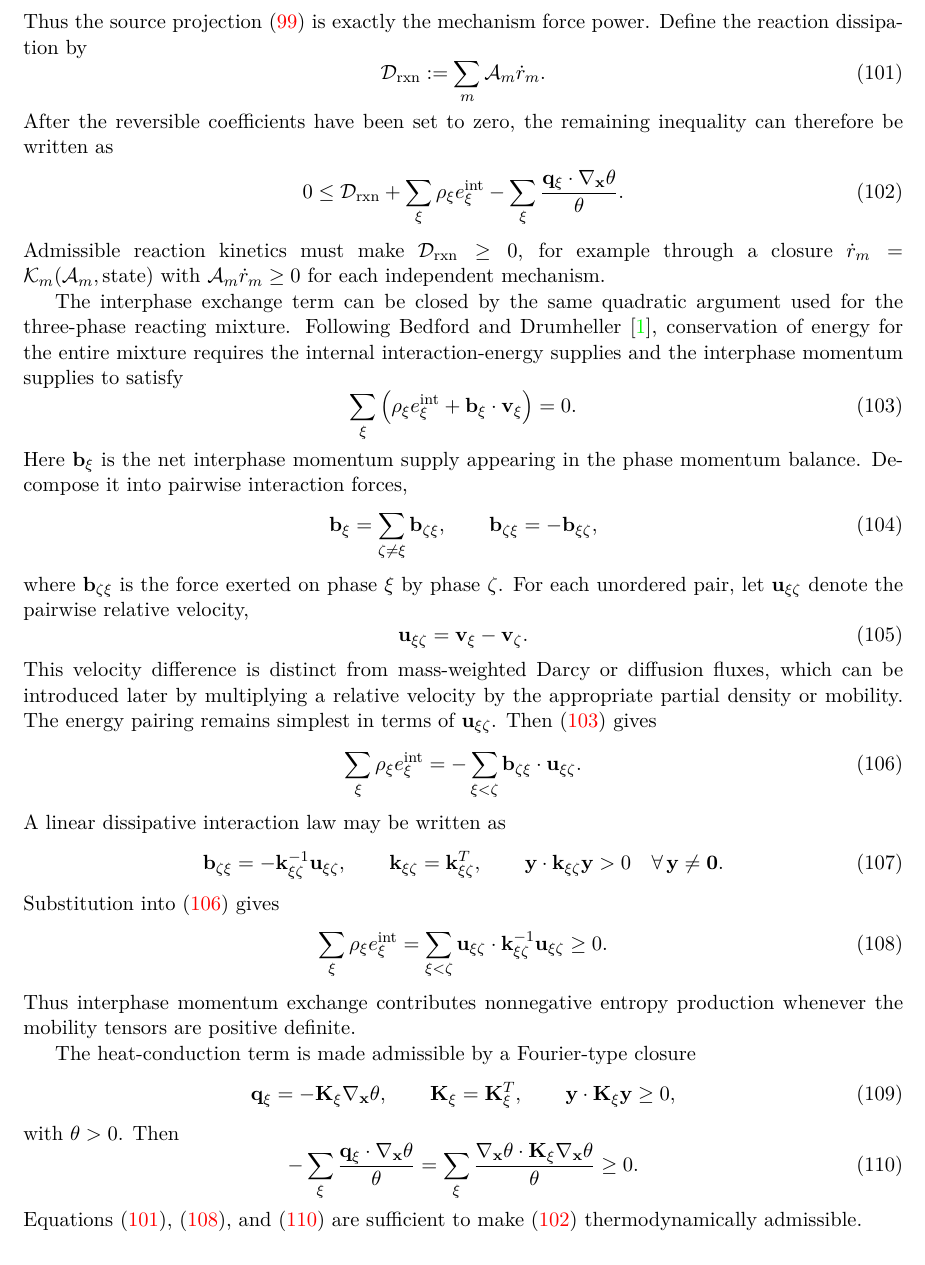
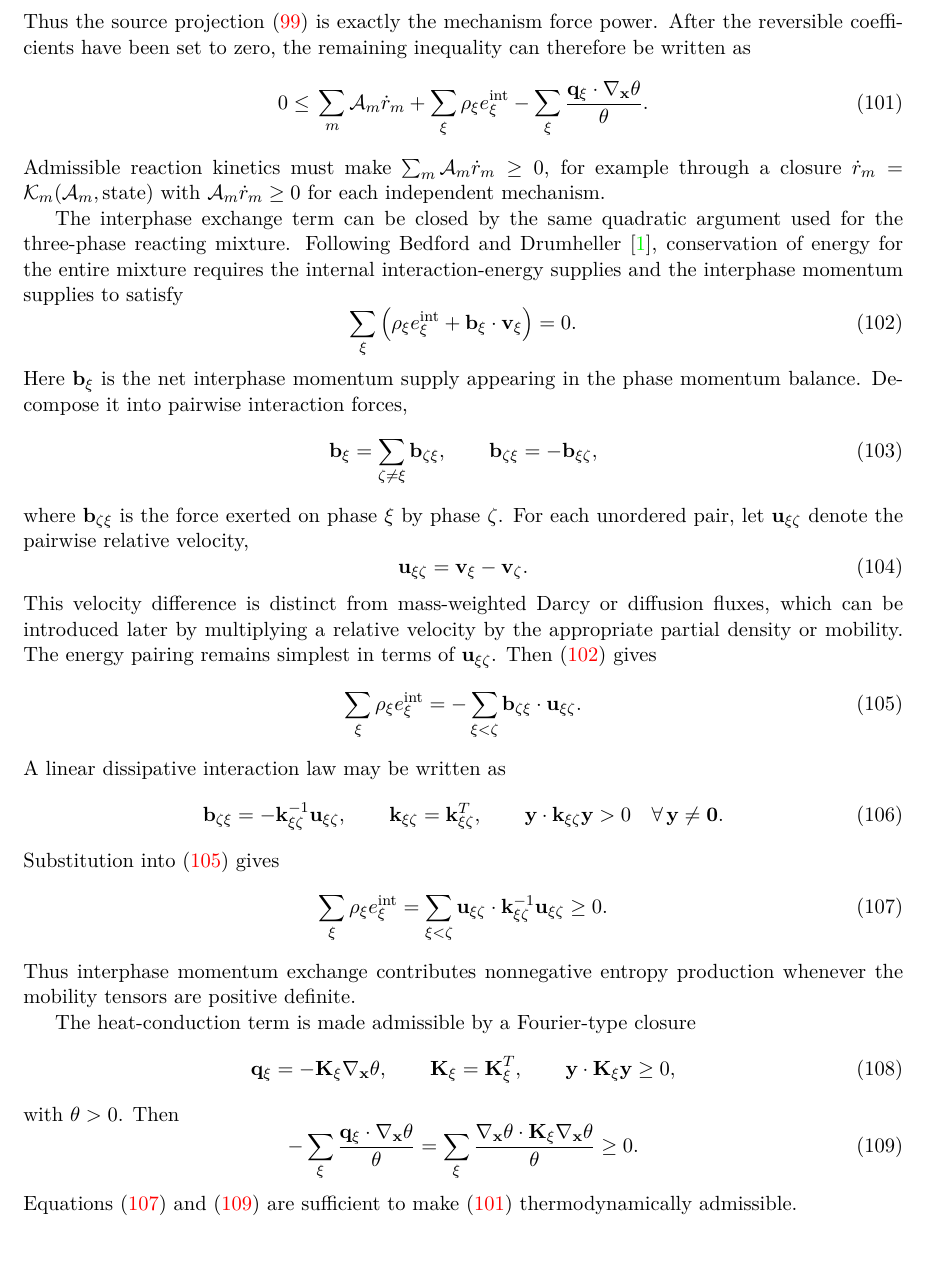
Before and after one commit to johntfoster/Compositional, a LaTeX paper (main.tex, which reads sections/coleman_noll.tex): part of page 18 of 23, cut so that both start at the same text. Compiled offline with pdfLaTeX.

```diff
--- a/sections/coleman_noll.tex
+++ b/sections/coleman_noll.tex
@@ -492,22 +492,17 @@
 	\label{eq:CN_composition_affinity_projection}
 \end{equation}
 Thus the source projection \eqref{eq:CN_mu_source_projection} is exactly
-the mechanism force power.  Define the reaction dissipation by
-\begin{equation}
-	\mc D_{\rm rxn}
-	:=\sum_m\mc A_m\dot r_m .
-	\label{eq:CN_reaction_dissipation}
-\end{equation}
+the mechanism force power.
 After the reversible coefficients have been set to zero, the remaining
 inequality can therefore be written as
 \begin{align}
 	0\le\; &
-	\mc D_{\rm rxn}
+	\sum_m\mc A_m\dot r_m
 	+\sum_\xi\rho_\xi e_\xi^{\rm int}
 		-\sum_\xi\frac{\mbf q_\xi\cdot\nabla_{\mbf x}\theta}{\theta} .
 	\label{eq:CN_residual_dissipation}
 \end{align}
-Admissible reaction kinetics must make $\mc D_{\rm rxn}\ge 0$, for example
+Admissible reaction kinetics must make $\sum_m\mc A_m\dot r_m\ge 0$, for example
 through a closure $\dot r_m=\mc K_m(\mc A_m,\text{state})$ with
 $\mc A_m\dot r_m\ge 0$ for each independent mechanism.
 
@@ -591,7 +586,6 @@
 	\ge 0 .
 	\label{eq:CN_heat_flux_positive}
 \end{equation}
-Equations \eqref{eq:CN_reaction_dissipation},
-\eqref{eq:CN_interphase_exchange_positive}, and
+Equations \eqref{eq:CN_interphase_exchange_positive} and
 \eqref{eq:CN_heat_flux_positive} are sufficient to make
 \eqref{eq:CN_residual_dissipation} thermodynamically admissible.
```
Also changed, not shown: AGENTS.md (+1 -0 lines).
